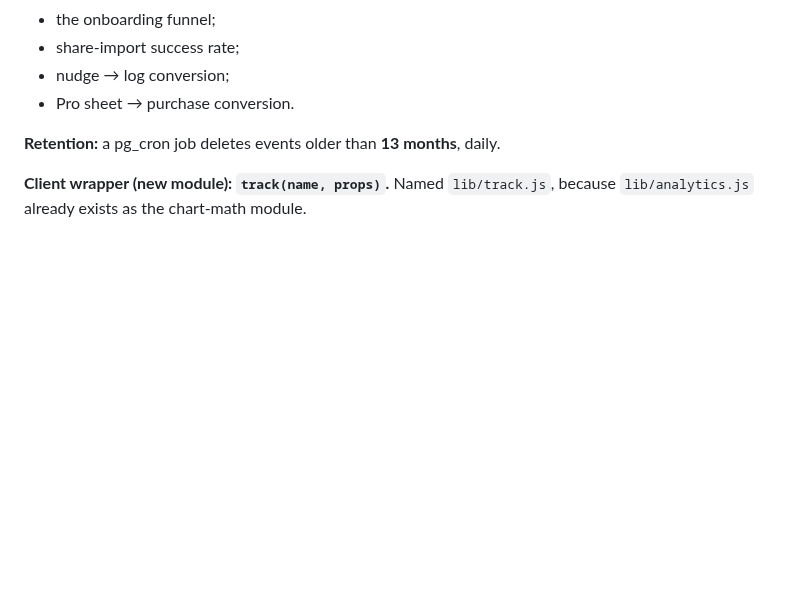
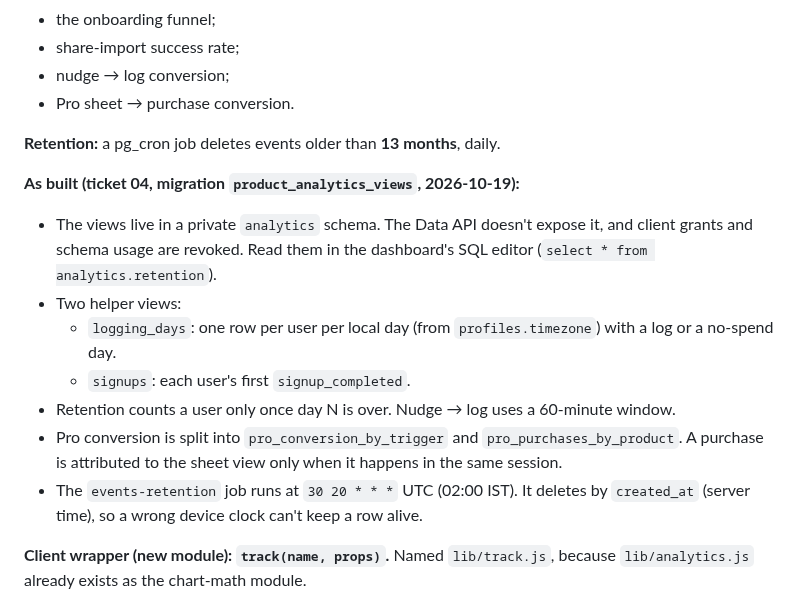
Before and after one commit to Shanks026/flo-expense-tracker-jul26, a Markdown page: .claude/features/33-product-analytics.md, the part around the change. Drawn GitHub-style; blank space fills up the shorter version.

Commit message:
docs: product analytics dashboard views and 13-month retention job
Ticket 04 of spec 33. Migration product_analytics_views (live): a
private analytics schema with security_invoker views for activation,
D1/D7/D30 retention, weekly active loggers, the onboarding funnel,
share-import success, nudge -> log and Pro conversion, plus a daily
pg_cron job deleting events older than 13 months. Every view matched
a hand count against seeded rows in a rolled-back dry run.

Co-Authored-By: Claude Opus 5.5 <noreply@anthropic.com>

```diff
--- a/.claude/features/33-product-analytics.md
+++ b/.claude/features/33-product-analytics.md
@@ -71,6 +71,15 @@ A first-party event pipeline inside Supabase:
 
 **Retention:** a pg_cron job deletes events older than **13 months**, daily.
 
+**As built (ticket 04, migration `product_analytics_views`, 2026-10-19):**
+- The views live in a private `analytics` schema. The Data API doesn't expose it, and client grants and schema usage are revoked. Read them in the dashboard's SQL editor (`select * from analytics.retention`).
+- Two helper views:
+  - `logging_days`: one row per user per local day (from `profiles.timezone`) with a log or a no-spend day.
+  - `signups`: each user's first `signup_completed`.
+- Retention counts a user only once day N is over. Nudge → log uses a 60-minute window.
+- Pro conversion is split into `pro_conversion_by_trigger` and `pro_purchases_by_product`. A purchase is attributed to the sheet view only when it happens in the same session.
+- The `events-retention` job runs at `30 20 * * *` UTC (02:00 IST). It deletes by `created_at` (server time), so a wrong device clock can't keep a row alive.
+
 **Client wrapper (new module): `track(name, props)`.** Named `lib/track.js`, because `lib/analytics.js` already exists as the chart-math module.
 - **The event vocabulary is fixed in one place:** `app_open`, `onboarding_step_viewed {step}`, `signup_completed {method}`, `expense_logged {source, category_was_prefilled, seconds_to_save}`, `no_spend_marked`, `share_import {result}`, `nudge_opened {type}`, `recap_viewed`, `streak_milestone {days}`, `freeze_used`, `feature_opened {feature}`, `pro_sheet_viewed {trigger}`, `purchase_started {product}`, `purchase_completed {product}`.
 - **Unknown names and unexpected props are dropped,** so a careless call can't leak content.
```
Also changed, not shown: .claude/features/00-index.md (+1 -0 lines), 1 other file.
